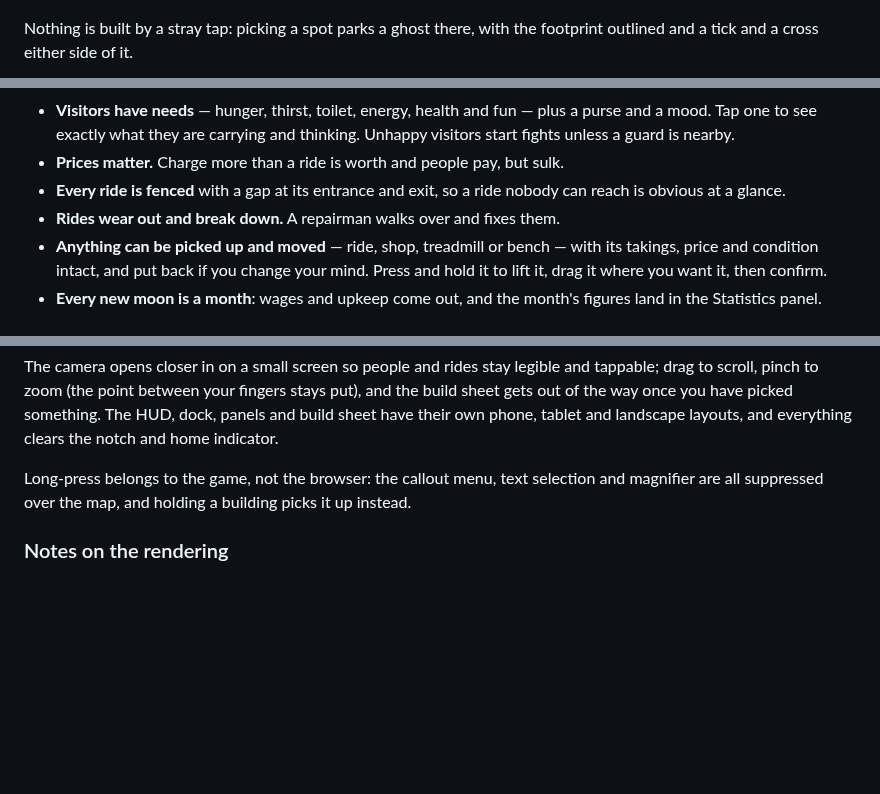
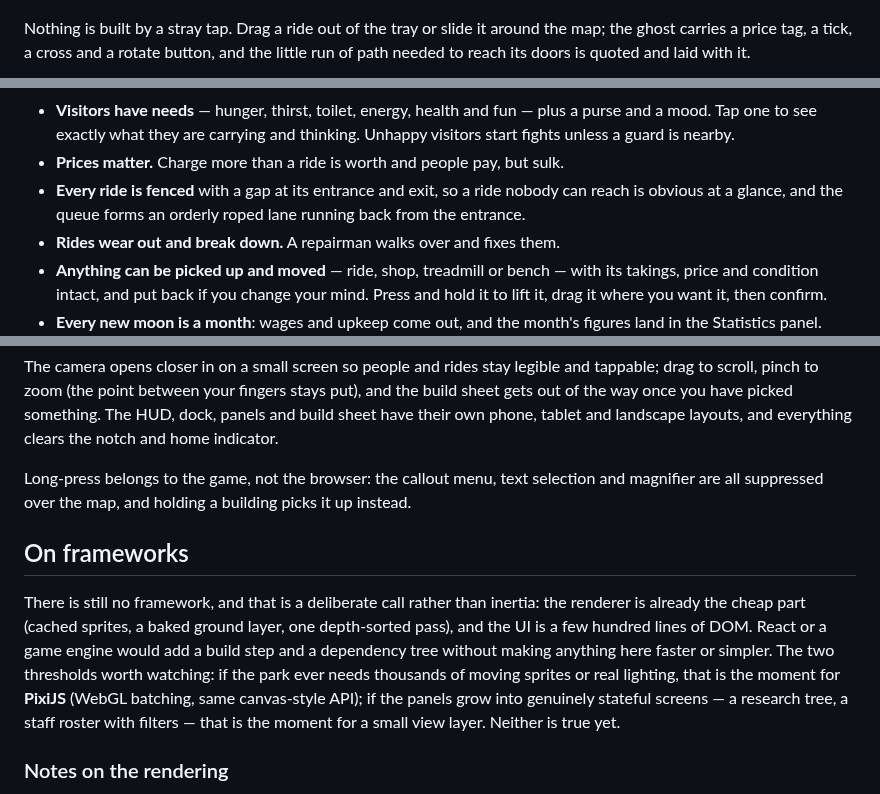
Before and after one commit to tanumay-deb/JavaGame, a Markdown page: README.md, 3 parts joined by grey strips. Rendered like a GitHub page; blank space fills up the shorter version.

```diff
--- a/README.md
+++ b/README.md
@@ -19,6 +19,7 @@ the gateway; nothing on wheels comes inside the park:
 
 ![Vehicles at the gate dropping visitors off](docs/screenshots/gate.png)
 
-Nothing is built by a stray tap: picking a spot parks a ghost there, with the
-footprint outlined and a tick and a cross either side of it.
+Nothing is built by a stray tap. Drag a ride out of the tray or slide it around
+the map; the ghost carries a price tag, a tick, a cross and a rotate button, and
+the little run of path needed to reach its doors is quoted and laid with it.
 
@@ -78,7 +85,8 @@ The game saves to `localStorage` automatically at every new moon, and from
   Unhappy visitors start fights unless a guard is nearby.
 * **Prices matter.** Charge more than a ride is worth and people pay, but sulk.
 * **Every ride is fenced** with a gap at its entrance and exit, so a ride nobody
-  can reach is obvious at a glance.
+  can reach is obvious at a glance, and the queue forms an orderly roped lane
+  running back from the entrance.
 * **Rides wear out and break down.** A repairman walks over and fixes them.
 * **Anything can be picked up and moved** — ride, shop, treadmill or bench — with
   its takings, price and condition intact, and put back if you change your mind.
@@ -123,6 +131,18 @@ Long-press belongs to the game, not the browser: the callout menu, text selectio
 and magnifier are all suppressed over the map, and holding a building picks it up
 instead.
 
+## On frameworks
+
+There is still no framework, and that is a deliberate call rather than inertia:
+the renderer is already the cheap part (cached sprites, a baked ground layer,
+one depth-sorted pass), and the UI is a few hundred lines of DOM. React or a
+game engine would add a build step and a dependency tree without making anything
+here faster or simpler. The two thresholds worth watching: if the park ever needs
+thousands of moving sprites or real lighting, that is the moment for **PixiJS**
+(WebGL batching, same canvas-style API); if the panels grow into genuinely
+stateful screens — a research tree, a staff roster with filters — that is the
+moment for a small view layer. Neither is true yet.
+
 ### Notes on the rendering
 
 Everything you see is drawn with canvas primitives — there are no image files in
```
Also changed, not shown: other parts of README.md (+8 -2 lines), docs/screenshots/place.png, 10 other files.
